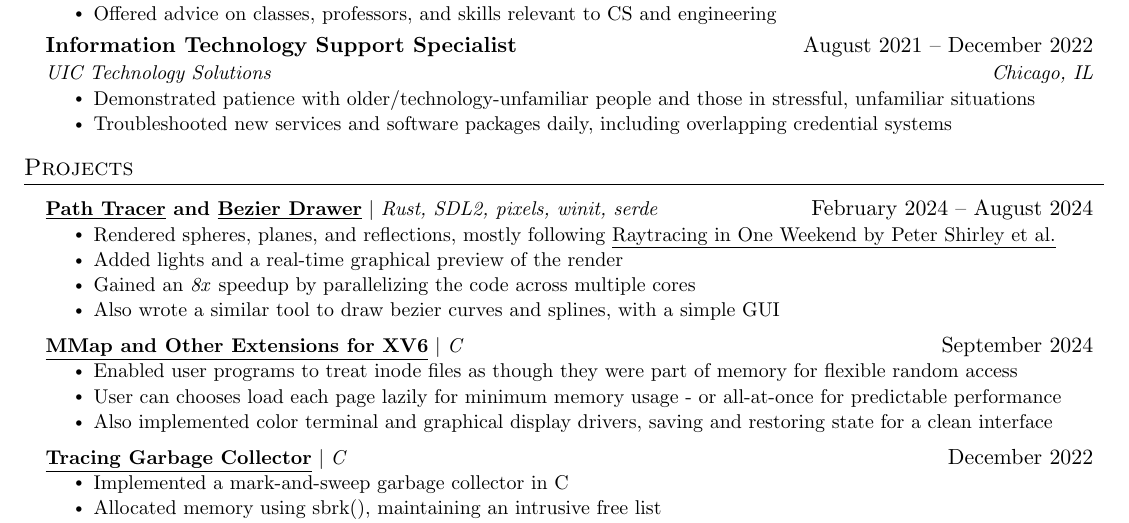
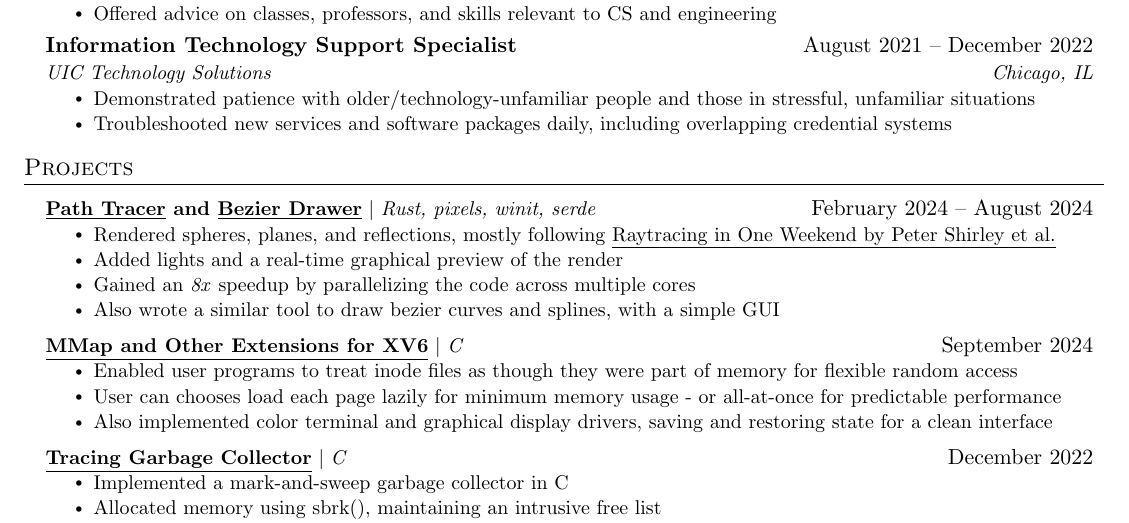
Before and after one commit to samuel-skean/Resumes, a LaTeX document (main.tex): part of the page, cut so that both start at the same text. Compiled offline with pdfLaTeX.

Commit message:
Removed SDL2.

```diff
--- a/main.tex
+++ b/main.tex
@@ -193,7 +193,7 @@
 \section{Projects}
     \resumeSubHeadingListStart
         \resumeProjectHeading
-          {\textbf{\href{https://github.com/samuel-skean/My_Raytracing_Adventures.git}{\underline{Path Tracer}} and \href{https://github.com/samuel-skean/SkeanSplinesFun.git}{\underline{Bezier Drawer}}} $|$ \emph{Rust, SDL2, pixels, winit, serde}}{February 2024 -- August 2024}
+          {\textbf{\href{https://github.com/samuel-skean/My_Raytracing_Adventures.git}{\underline{Path Tracer}} and \href{https://github.com/samuel-skean/SkeanSplinesFun.git}{\underline{Bezier Drawer}}} $|$ \emph{Rust, pixels, winit, serde}}{February 2024 -- August 2024}
           \resumeItemListStart
             \resumeItem{Rendered spheres, planes, and reflections, mostly following \href{https://raytracing.github.io/books/RayTracingInOneWeekend.html}{\underline{Raytracing in One Weekend by Peter Shirley et al.}}}
             \resumeItem{Added lights and a real-time graphical preview of the render}
```
Also changed, not shown: resume.pdf.
